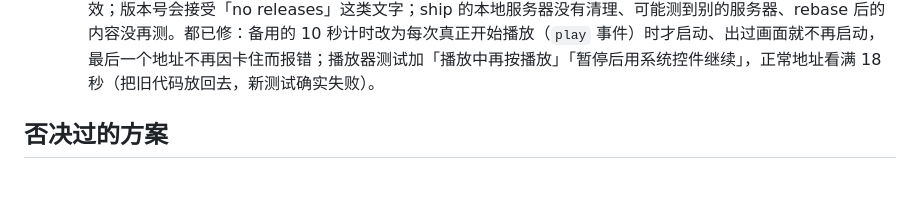
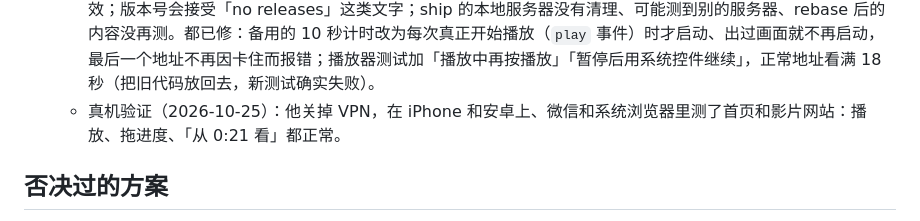
Before and after one commit to qinxujunai/qinxujunai.github.io, a Markdown page: CLAUDE.md, the part around the change. Rendered like a GitHub page; blank space fills up the shorter version.

Commit message:
记录真机播放验证

```diff
--- a/CLAUDE.md
+++ b/CLAUDE.md
@@ -283,6 +283,7 @@
   - 修了：① 404 页恢复原文「链接可能写错了，或者页面已经搬走。」「回到首页」（英文同）；② shields.io 备用数字「1.2k」被算成 1.2，改为 `scripts/count.mjs`，坏数据直接报错不写入；③ `ship.sh` 四次推送全失败仍打印 pushed、退出 0（用拒绝推送的本地仓库复现过），改为 `push.sh`；④ 播放器只在「连片子信息都拿不到」时换地址，「只拿到信息没有画面」「播到一半卡住」会一直卡着（用合成测试画面复现），改为 10 秒没画面或卡住 15 秒就换下一个、从同一秒接着放、每个地址只试一次；⑤ 两个 README 按现状重写；⑥ 影片网站的浏览器测试 `qa.cjs` 按现在的页面重写（138 项，影片本身的播放在不能解码 H.264 的浏览器里记为「未测」）。
   - 防再犯：上线命令每次都跑浏览器验收和播放器测试；检查拦模板错误字样、丢失的章节、旧仓库名、数字解析和推送脚本；大改上线前交给独立的审查智能体。
   - 独立审查（这次第一次用）在我改完后又找出：影片网站在播放中再按「播放」，10 秒后会换地址，最后一个地址时还会在正常播放的片子上弹出「没能播放」（浏览器里复现）；播放前 10 秒内暂停再用系统控件继续，备用就失效；版本号会接受「no releases」这类文字；ship 的本地服务器没有清理、可能测到别的服务器、rebase 后的内容没再测。都已修：备用的 10 秒计时改为每次真正开始播放（`play` 事件）时才启动、出过画面就不再启动，最后一个地址不再因卡住而报错；播放器测试加「播放中再按播放」「暂停后用系统控件继续」，正常地址看满 18 秒（把旧代码放回去，新测试确实失败）。
+  - 真机验证（2026-10-25）：他关掉 VPN，在 iPhone 和安卓上、微信和系统浏览器里测了首页和影片网站：播放、拖进度、「从 0:21 看」都正常。
 
 ## 否决过的方案
 - **签名字体**（v4.4，2026-10-20 定稿：马善政楷书 + 朱印）：
```
